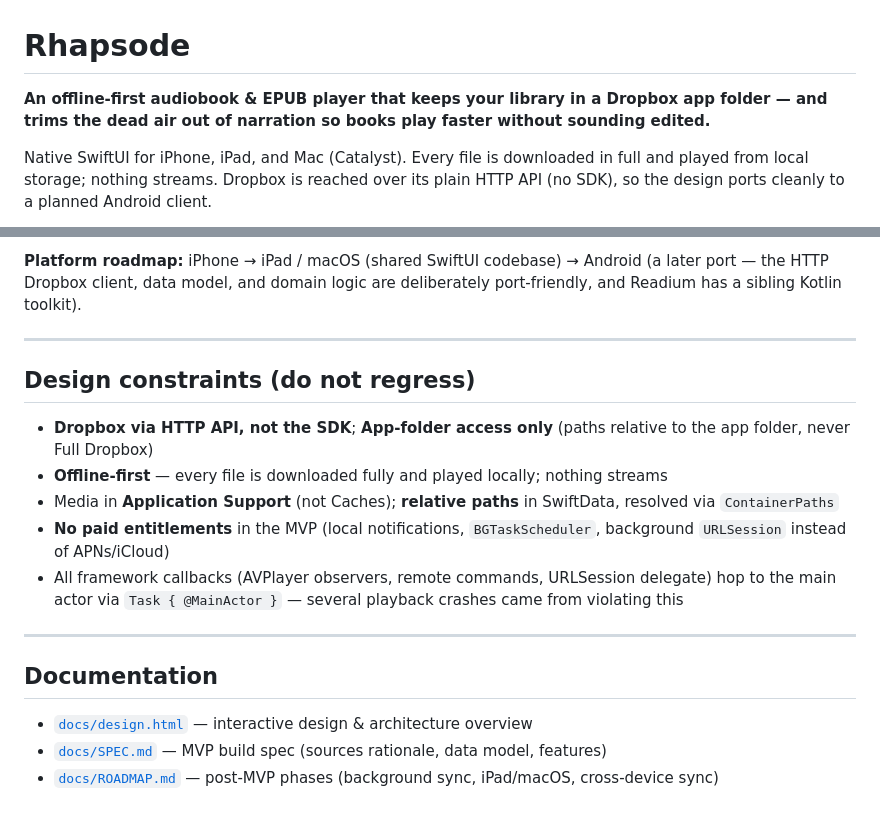
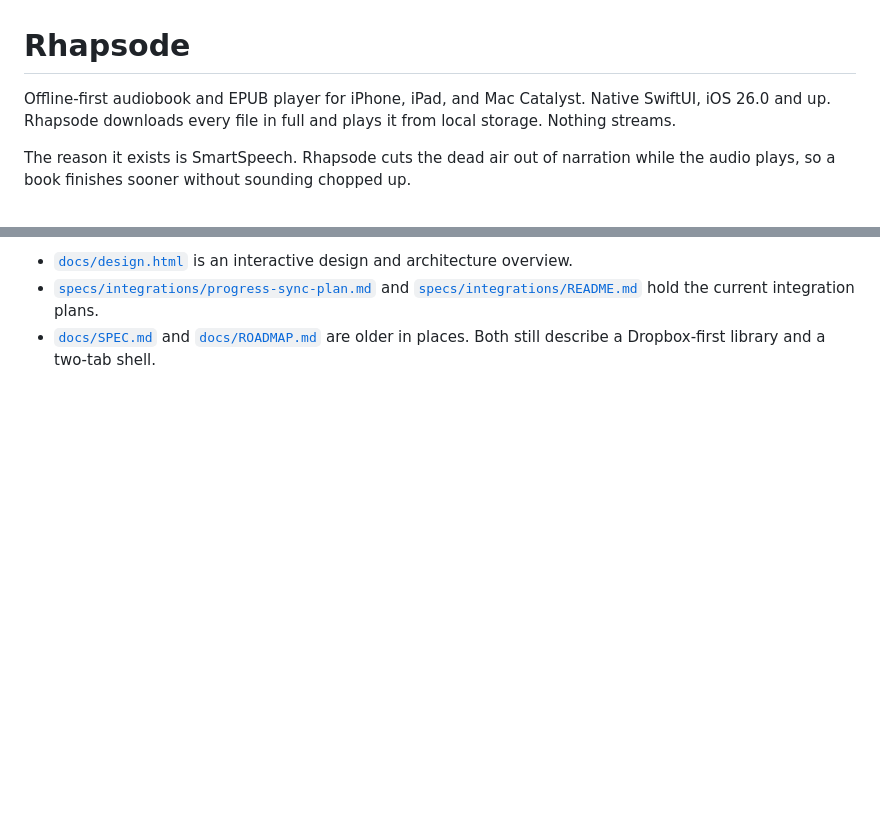
Before and after one commit to abijango/rhapsode, a Markdown page: README.md, 2 parts joined by grey strips. Rendered like a GitHub page; blank space fills up the shorter version.

```diff
--- a/README.md
+++ b/README.md
@@ -1,7 +1,7 @@
 # Rhapsode
 
-**An offline-first audiobook & EPUB player that keeps your library in a Dropbox app folder — and trims the dead air out of narration so books play faster without sounding edited.**
+Offline-first audiobook and EPUB player for iPhone, iPad, and Mac Catalyst. Native SwiftUI, iOS 26.0 and up. Rhapsode downloads every file in full and plays it from local storage. Nothing streams.
 
-Native SwiftUI for iPhone, iPad, and Mac (Catalyst). Every file is downloaded in full and played from local storage; nothing streams. Dropbox is reached over its plain HTTP API (no SDK), so the design ports cleanly to a planned Android client.
+The reason it exists is SmartSpeech. Rhapsode cuts the dead air out of narration while the audio plays, so a book finishes sooner without sounding chopped up.
 
 <p align="center">
@@ -138,20 +93,4 @@ SmartSpeechKit also has its own unit tests: `cd SmartSpeechKit && swift test`.
 
-**Platform roadmap:** iPhone → iPad / macOS (shared SwiftUI codebase) → Android (a later port — the HTTP Dropbox client, data model, and domain logic are deliberately port-friendly, and Readium has a sibling Kotlin toolkit).
-
----
-
-## Design constraints (do not regress)
-
-- **Dropbox via HTTP API, not the SDK**; **App-folder access only** (paths relative to the app folder, never Full Dropbox)
-- **Offline-first** — every file is downloaded fully and played locally; nothing streams
-- Media in **Application Support** (not Caches); **relative paths** in SwiftData, resolved via `ContainerPaths`
-- **No paid entitlements** in the MVP (local notifications, `BGTaskScheduler`, background `URLSession` instead of APNs/iCloud)
-- All framework callbacks (AVPlayer observers, remote commands, URLSession delegate) hop to the main actor via `Task { @MainActor }` — several playback crashes came from violating this
-
----
-
-## Documentation
-
-- [`docs/design.html`](docs/design.html) — interactive design & architecture overview
-- [`docs/SPEC.md`](docs/SPEC.md) — MVP build spec (sources rationale, data model, features)
-- [`docs/ROADMAP.md`](docs/ROADMAP.md) — post-MVP phases (background sync, iPad/macOS, cross-device sync)
+- [`docs/design.html`](docs/design.html) is an interactive design and architecture overview.
+- [`specs/integrations/progress-sync-plan.md`](specs/integrations/progress-sync-plan.md) and [`specs/integrations/README.md`](specs/integrations/README.md) hold the current integration plans.
+- [`docs/SPEC.md`](docs/SPEC.md) and [`docs/ROADMAP.md`](docs/ROADMAP.md) are older in places. Both still describe a Dropbox-first library and a two-tab shell.
```
Also changed, not shown: other parts of README.md (+42 -87 lines).
